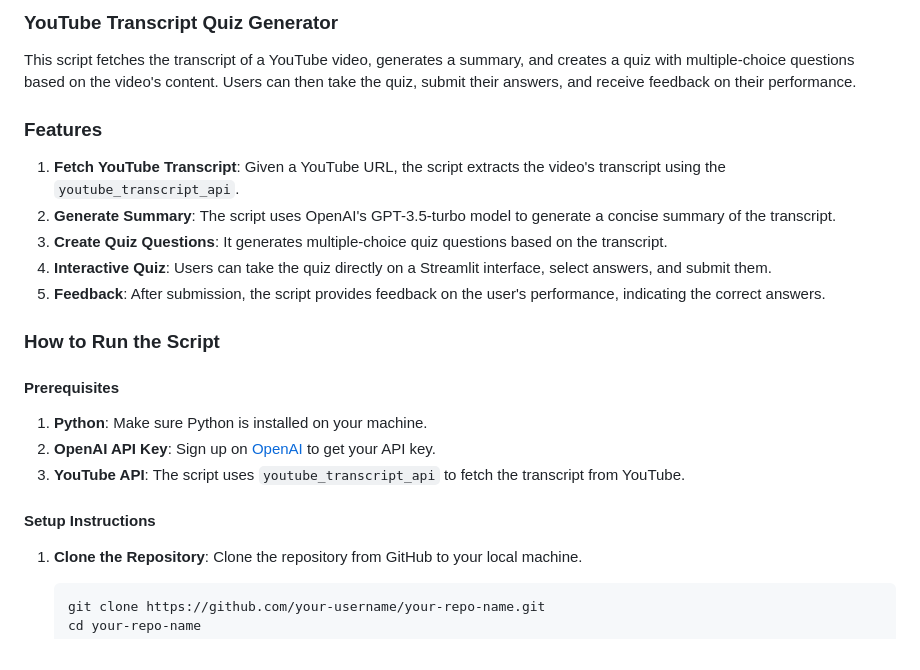
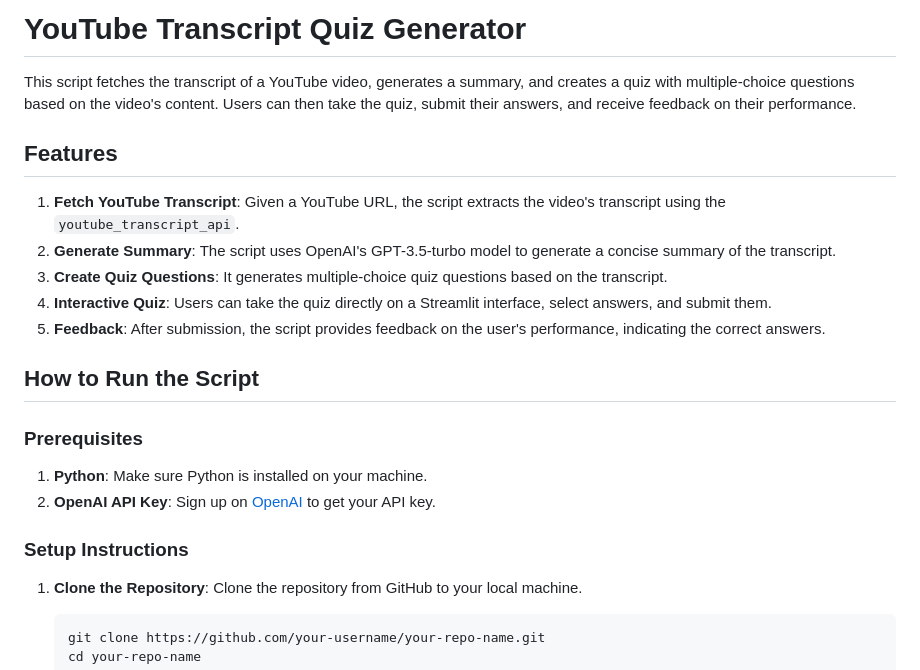
Before and after one commit to Deadshot1611/AI-powered-teaching-assistant, a Markdown page: README.md, the part around one of its changes. Rendered like a GitHub page.

Commit message:
Update README.md
Updated read me file to remove the need for youtube API key

````diff
--- a/README.md
+++ b/README.md
@@ -1,22 +1,21 @@
-### YouTube Transcript Quiz Generator
+# YouTube Transcript Quiz Generator
 
 This script fetches the transcript of a YouTube video, generates a summary, and creates a quiz with multiple-choice questions based on the video's content. Users can then take the quiz, submit their answers, and receive feedback on their performance.
 
-### Features
+## Features
 1. **Fetch YouTube Transcript**: Given a YouTube URL, the script extracts the video's transcript using the `youtube_transcript_api`.
 2. **Generate Summary**: The script uses OpenAI's GPT-3.5-turbo model to generate a concise summary of the transcript.
 3. **Create Quiz Questions**: It generates multiple-choice quiz questions based on the transcript.
 4. **Interactive Quiz**: Users can take the quiz directly on a Streamlit interface, select answers, and submit them.
 5. **Feedback**: After submission, the script provides feedback on the user's performance, indicating the correct answers.
 
-### How to Run the Script
+## How to Run the Script
 
-#### Prerequisites
+### Prerequisites
 1. **Python**: Make sure Python is installed on your machine.
 2. **OpenAI API Key**: Sign up on [OpenAI](https://platform.openai.com/signup) to get your API key.
-3. **YouTube API**: The script uses `youtube_transcript_api` to fetch the transcript from YouTube.
 
-#### Setup Instructions
+### Setup Instructions
 
 1. **Clone the Repository**: Clone the repository from GitHub to your local machine.
    ```sh
````
Also changed, not shown: other parts of README.md (+1 -1 lines).
